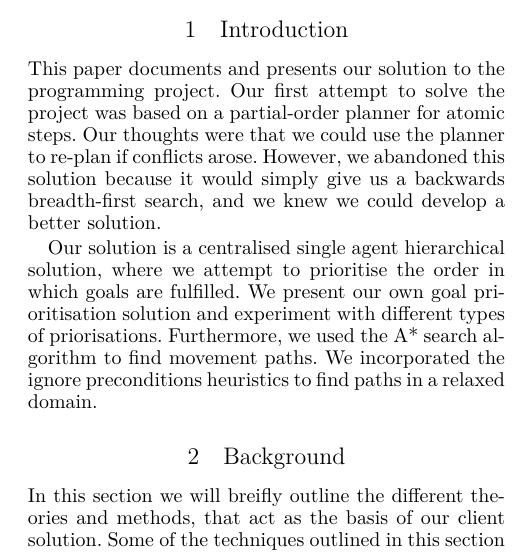
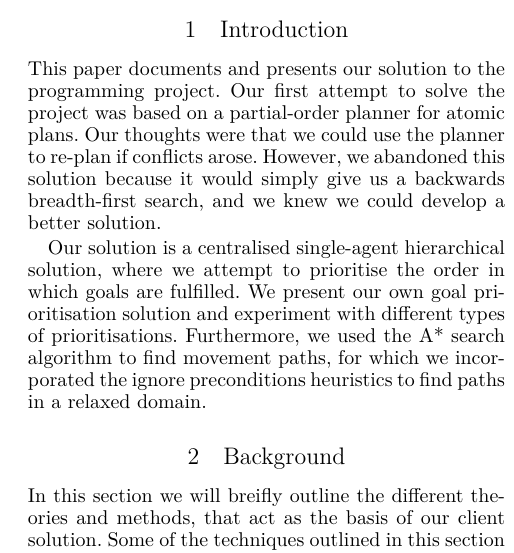
Before and after one commit to Obeyed/AIMAS, a LaTeX paper (project/article/article.tex, which reads project/article/content/introduction.tex): part of one column of page 1 of 3, cut so that both start at the same text. Compiled offline with XeLaTeX.

Commit message:
update introudction slightly

```diff
--- a/project/article/content/introduction.tex
+++ b/project/article/content/introduction.tex
@@ -4,11 +4,10 @@
 %\emph{What problem are you trying to solve? Why is this important? What are the main results/accomplishments/highlights of the paper. Since the reader is assumed to be familiar with the details and goal of the programming project, this section will probably be fairly short. But you can use it to briefly describe the type of solution you have chosen and why.}
 
 This paper documents and presents our solution to the programming project.
-Our first attempt to solve the project was based on a partial-order planner for atomic steps.
+Our first attempt to solve the project was based on a partial-order planner for atomic plans.
 Our thoughts were that we could use the planner to re-plan if conflicts arose.
 However, we abandoned this solution because it would simply give us a backwards breadth-first search, and we knew we could develop a better solution.
 
-Our solution is a centralised single agent hierarchical solution, where we attempt to prioritise the order in which goals are fulfilled.
-We present our own goal prioritisation solution and experiment with different types of priorisations.
-Furthermore, we used the A* search algorithm to find movement paths.
-We incorporated the ignore preconditions heuristics to find paths in a relaxed domain.
+Our solution is a centralised single-agent hierarchical solution, where we attempt to prioritise the order in which goals are fulfilled.
+We present our own goal prioritisation solution and experiment with different types of prioritisations.
+Furthermore, we used the A* search algorithm to find movement paths, for which we incorporated the ignore preconditions heuristics to find paths in a relaxed domain.
```
